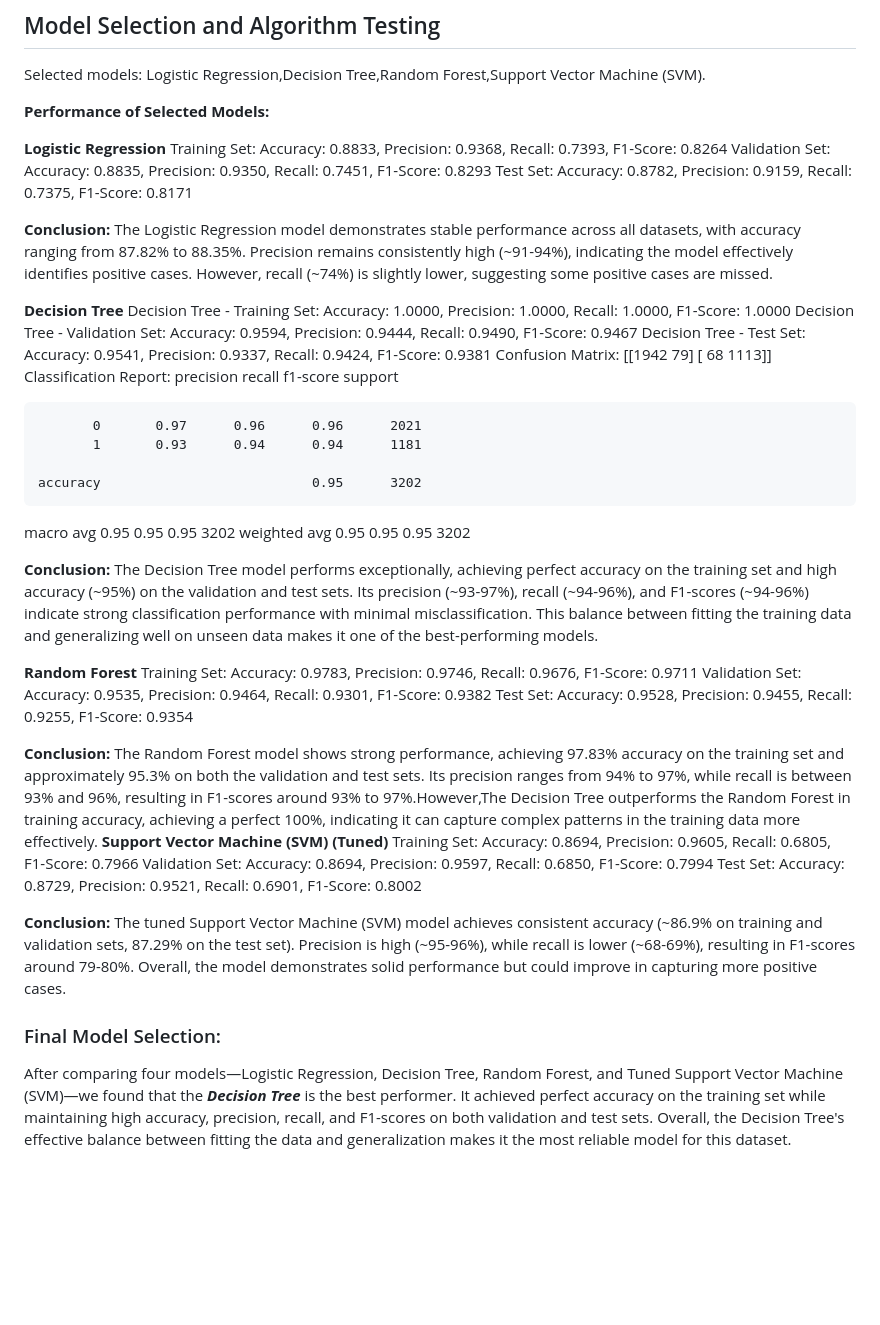
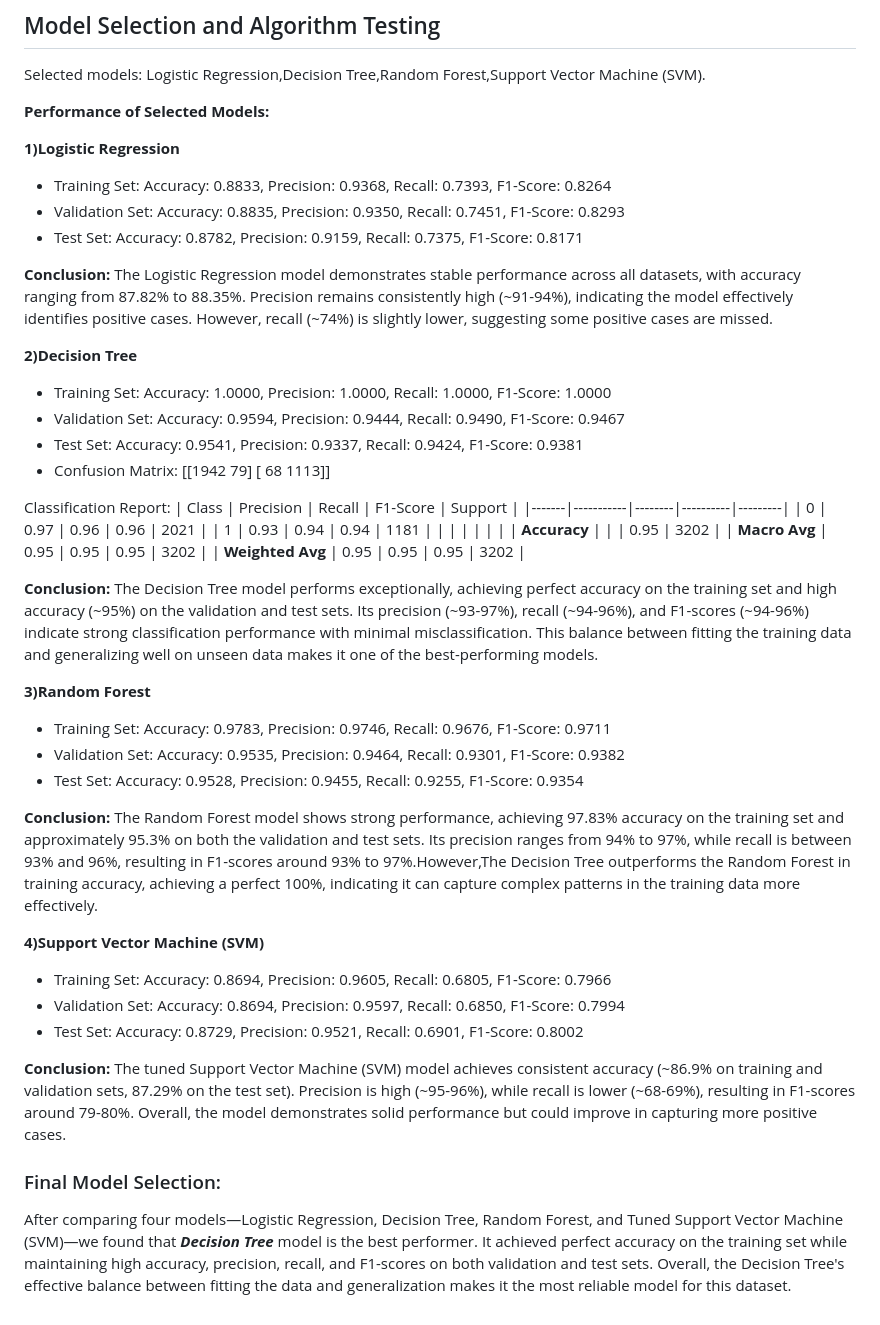
Before and after one commit to github-community-gitam/Credit-Card-Fraud-Detection, a Markdown page: README.md, the part around the change. GitHub-like rendering; blank space fills up the shorter version.

```diff
--- a/README.md
+++ b/README.md
@@ -71,45 +71,48 @@ Selected models: Logistic Regression,Decision Tree,Random Forest,Support Vector
 
 **Performance of Selected Models:**
 
-**Logistic Regression**
-Training Set: Accuracy: 0.8833, Precision: 0.9368, Recall: 0.7393, F1-Score: 0.8264
-Validation Set: Accuracy: 0.8835, Precision: 0.9350, Recall: 0.7451, F1-Score: 0.8293
-Test Set: Accuracy: 0.8782, Precision: 0.9159, Recall: 0.7375, F1-Score: 0.8171
+**1)Logistic Regression**
+* Training Set: Accuracy: 0.8833, Precision: 0.9368, Recall: 0.7393, F1-Score: 0.8264
+* Validation Set: Accuracy: 0.8835, Precision: 0.9350, Recall: 0.7451, F1-Score: 0.8293
+* Test Set: Accuracy: 0.8782, Precision: 0.9159, Recall: 0.7375, F1-Score: 0.8171
 
 **Conclusion:** The Logistic Regression model demonstrates stable performance across all datasets, with accuracy ranging from 87.82% to 88.35%. Precision remains consistently high (~91-94%), indicating the model effectively identifies positive cases. However, recall (~74%) is slightly lower, suggesting some positive cases are missed.
 
-**Decision Tree**
-Decision Tree - Training Set: Accuracy: 1.0000, Precision: 1.0000, Recall: 1.0000, F1-Score: 1.0000
-Decision Tree - Validation Set: Accuracy: 0.9594, Precision: 0.9444, Recall: 0.9490, F1-Score: 0.9467
-Decision Tree - Test Set: Accuracy: 0.9541, Precision: 0.9337, Recall: 0.9424, F1-Score: 0.9381
-Confusion Matrix:
+**2)Decision Tree**
+* Training Set: Accuracy: 1.0000, Precision: 1.0000, Recall: 1.0000, F1-Score: 1.0000
+* Validation Set: Accuracy: 0.9594, Precision: 0.9444, Recall: 0.9490, F1-Score: 0.9467
+* Test Set: Accuracy: 0.9541, Precision: 0.9337, Recall: 0.9424, F1-Score: 0.9381
+* Confusion Matrix:
 [[1942   79]
  [  68 1113]]
+
 Classification Report:
-              precision    recall  f1-score   support
+| Class | Precision | Recall | F1-Score | Support |
+|-------|-----------|--------|----------|---------|
+|   0   |   0.97    |  0.96  |   0.96   |  2021   |
+|   1   |   0.93    |  0.94  |   0.94   |  1181   |
+|       |           |        |          |         |
+| **Accuracy**     |           |        |   0.95   |  3202   |
+| **Macro Avg**    |   0.95    |  0.95  |   0.95   |  3202   |
+| **Weighted Avg** |   0.95    |  0.95  |   0.95   |  3202   |
 
-           0       0.97      0.96      0.96      2021
-           1       0.93      0.94      0.94      1181
-
-    accuracy                           0.95      3202
-   macro avg       0.95      0.95      0.95      3202
-weighted avg       0.95      0.95      0.95      3202
 
 **Conclusion:** The Decision Tree model performs exceptionally, achieving perfect accuracy on the training set and high accuracy (~95%) on the validation and test sets. Its precision (~93-97%), recall (~94-96%), and F1-scores (~94-96%) indicate strong classification performance with minimal misclassification. This balance between fitting the training data and generalizing well on unseen data makes it one of the best-performing models.
 
-**Random Forest**
- Training Set: Accuracy: 0.9783, Precision: 0.9746, Recall: 0.9676, F1-Score: 0.9711
- Validation Set: Accuracy: 0.9535, Precision: 0.9464, Recall: 0.9301, F1-Score: 0.9382
- Test Set: Accuracy: 0.9528, Precision: 0.9455, Recall: 0.9255, F1-Score: 0.9354
+**3)Random Forest**
+ * Training Set: Accuracy: 0.9783, Precision: 0.9746, Recall: 0.9676, F1-Score: 0.9711
+ * Validation Set: Accuracy: 0.9535, Precision: 0.9464, Recall: 0.9301, F1-Score: 0.9382
+ * Test Set: Accuracy: 0.9528, Precision: 0.9455, Recall: 0.9255, F1-Score: 0.9354
 
 **Conclusion:** The Random Forest model shows strong performance, achieving 97.83% accuracy on the training set and approximately 95.3% on both the validation and test sets. Its precision ranges from 94% to 97%, while recall is between 93% and 96%, resulting in F1-scores around 93% to 97%.However,The Decision Tree outperforms the Random Forest in training accuracy, achieving a perfect 100%, indicating it can capture complex patterns in the training data more effectively.
-**Support Vector Machine (SVM) (Tuned)**
-Training Set: Accuracy: 0.8694, Precision: 0.9605, Recall: 0.6805, F1-Score: 0.7966
-Validation Set: Accuracy: 0.8694, Precision: 0.9597, Recall: 0.6850, F1-Score: 0.7994
-Test Set: Accuracy: 0.8729, Precision: 0.9521, Recall: 0.6901, F1-Score: 0.8002
+
+**4)Support Vector Machine (SVM)**
+* Training Set: Accuracy: 0.8694, Precision: 0.9605, Recall: 0.6805, F1-Score: 0.7966
+* Validation Set: Accuracy: 0.8694, Precision: 0.9597, Recall: 0.6850, F1-Score: 0.7994
+* Test Set: Accuracy: 0.8729, Precision: 0.9521, Recall: 0.6901, F1-Score: 0.8002
 
 **Conclusion:** The tuned Support Vector Machine (SVM) model achieves consistent accuracy (~86.9% on training and validation sets, 87.29% on the test set). Precision is high (~95-96%), while recall is lower (~68-69%), resulting in F1-scores around 79-80%. Overall, the model demonstrates solid performance but could improve in capturing more positive cases.
 
 
 ### Final Model Selection:
-After comparing four models—Logistic Regression, Decision Tree, Random Forest, and Tuned Support Vector Machine (SVM)—we found that the ***Decision Tree*** is the best performer. It achieved perfect accuracy on the training set while maintaining high accuracy, precision, recall, and F1-scores on both validation and test sets. Overall, the Decision Tree's effective balance between fitting the data and generalization makes it the most reliable model for this dataset.
+After comparing four models—Logistic Regression, Decision Tree, Random Forest, and Tuned Support Vector Machine (SVM)—we found that ***Decision Tree*** model is the best performer. It achieved perfect accuracy on the training set while maintaining high accuracy, precision, recall, and F1-scores on both validation and test sets. Overall, the Decision Tree's effective balance between fitting the data and generalization makes it the most reliable model for this dataset.
```
